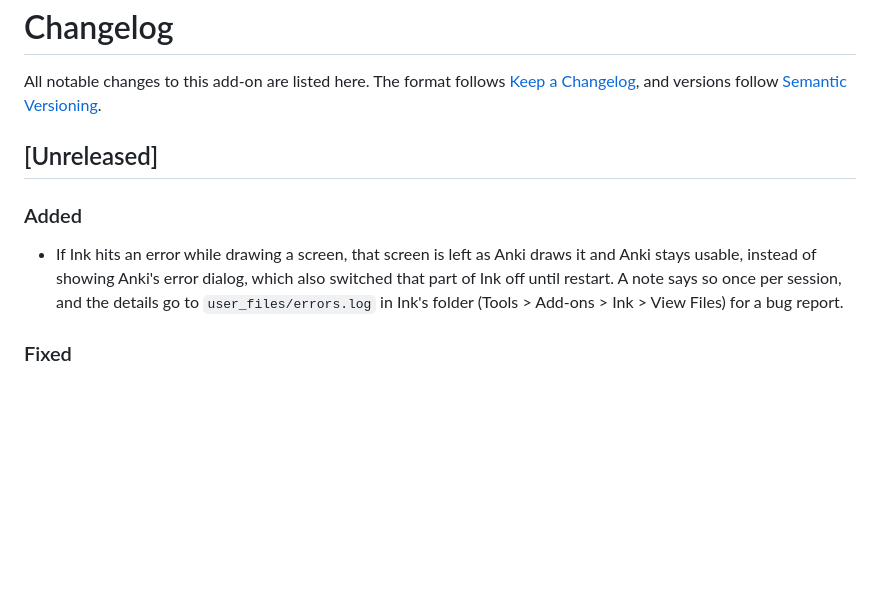
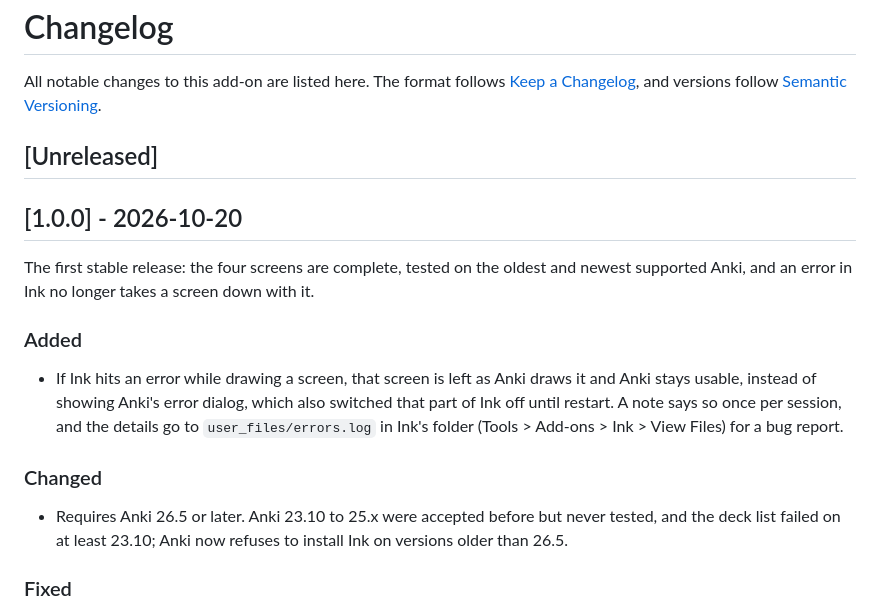
Before and after one commit to ntfifwyb/ink, a Markdown page: CHANGELOG.md, the part around the change. Rendered like a GitHub page; blank space fills up the shorter version.

```diff
--- a/CHANGELOG.md
+++ b/CHANGELOG.md
@@ -4,8 +4,15 @@ All notable changes to this add-on are listed here. The format follows [Keep a C
 
 ## [Unreleased]
 
+## [1.0.0] - 2026-10-20
+
+The first stable release: the four screens are complete, tested on the oldest and newest supported Anki, and an error in Ink no longer takes a screen down with it.
+
 ### Added
 - If Ink hits an error while drawing a screen, that screen is left as Anki draws it and Anki stays usable, instead of showing Anki's error dialog, which also switched that part of Ink off until restart. A note says so once per session, and the details go to `user_files/errors.log` in Ink's folder (Tools > Add-ons > Ink > View Files) for a bug report.
+
+### Changed
+- Requires Anki 26.5 or later. Anki 23.10 to 25.x were accepted before but never tested, and the deck list failed on at least 23.10; Anki now refuses to install Ink on versions older than 26.5.
 
 ### Fixed
 - Days now start at Anki's rollover hour in local time all year. Before, they were counted in fixed 24-hour steps back from today, so after a daylight-saving change, reviews made in the hour around the rollover could land on the neighbouring day in the heatmap, streaks, this week's time and the stats page.
```
Also changed, not shown: README.md (+7 -3 lines), docs/DECISIONS.md (+3 -0 lines), docs/screenshots/deck-list-dark.png (added), docs/screenshots/deck-list-light.png (added), docs/screenshots/overview-dark.png (added), 4 other files.
